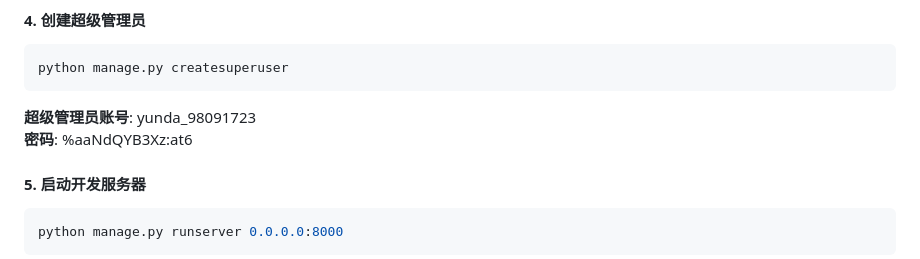
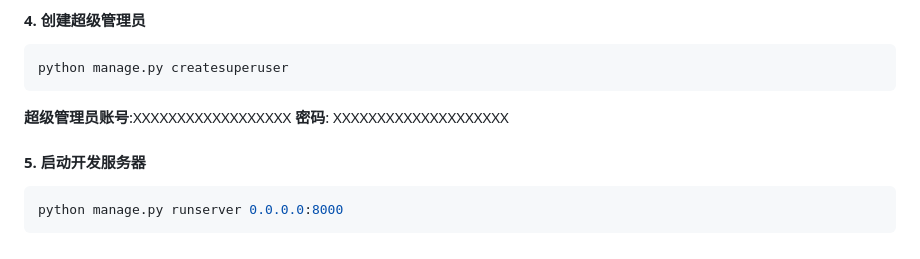
Before and after one commit to 98091723/team_passwords, a Markdown page: 项目部署备忘录.md, the part around the change. Drawn GitHub-style.

````diff
--- a/项目部署备忘录.md
+++ b/项目部署备忘录.md
@@ -96,8 +96,8 @@ python manage.py migrate
 ```bash
 python manage.py createsuperuser
 ```
-**超级管理员账号**: yunda_98091723
-**密码**: %aaNdQYB3Xz:at6
+**超级管理员账号**:XXXXXXXXXXXXXXXXXX
+**密码**: XXXXXXXXXXXXXXXXXXXX
 
 #### 5. 启动开发服务器
 ```bash
````
